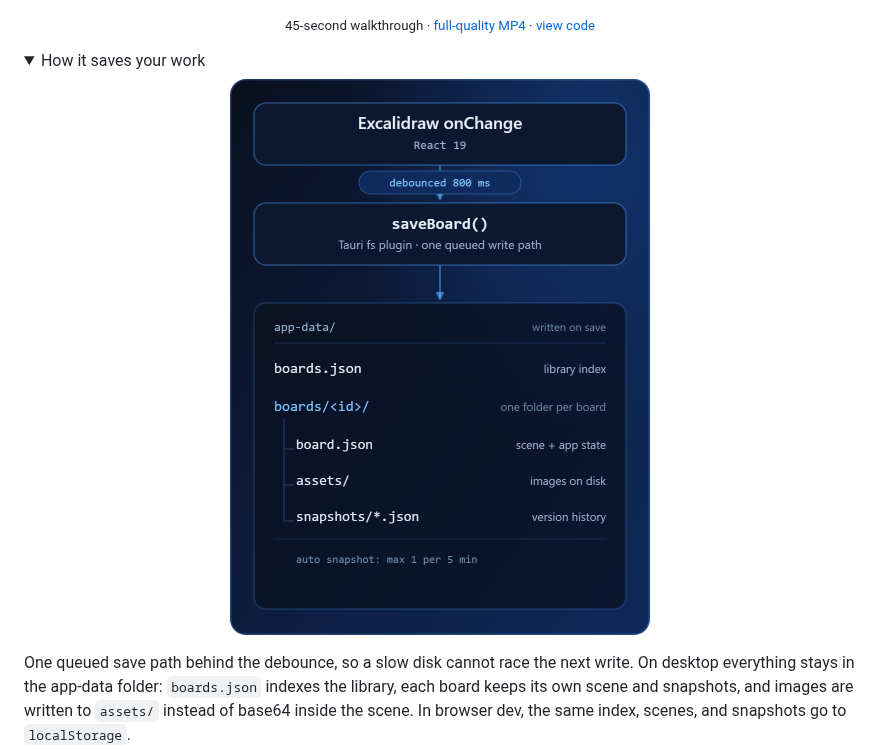
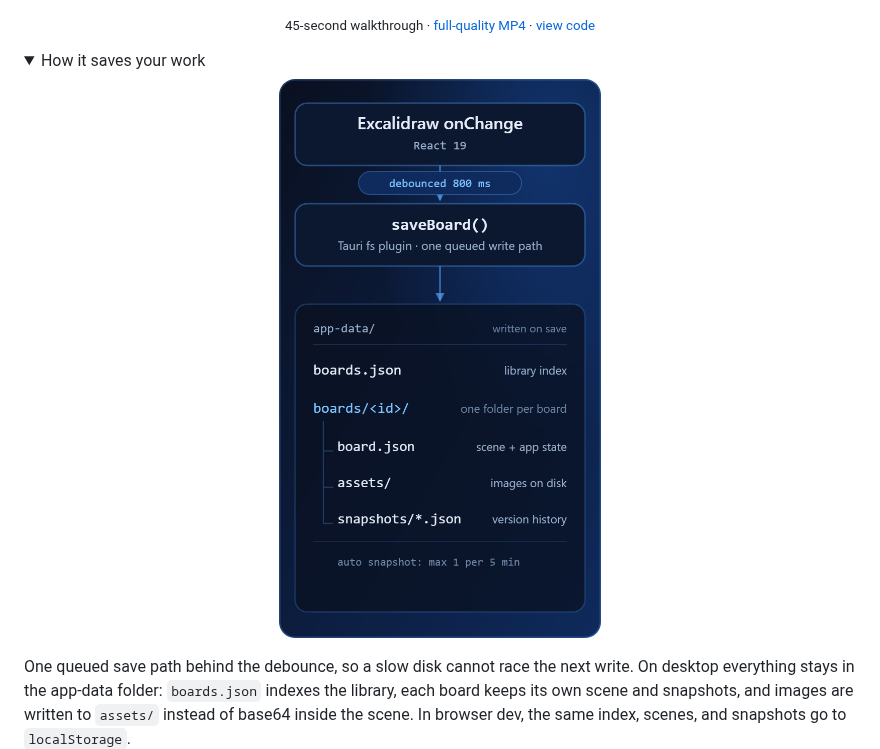
Before and after one commit to IniEyyy/IniEyyy, a Markdown page: README.md, the part around the change. GitHub-like rendering; pictures changed too: assets/canvas-save-flow.png; folded sections open.

Commit message:
docs: keep the Canvas save diagram legible on phones

```diff
--- a/README.md
+++ b/README.md
@@ -28,7 +28,7 @@ A local-first whiteboard workspace for the desktop: named boards with tags, auto
 <summary>How it saves your work</summary>
 
 <p align="center">
-  <img src="assets/canvas-save-flow.png" alt="Canvas save flow: Excalidraw onChange is debounced 800 ms, then saveBoard writes boards.json plus one folder per board containing board.json, assets, and snapshots." width="420">
+  <img src="assets/canvas-save-flow.png" alt="Canvas save flow: Excalidraw onChange is debounced 800 ms, then saveBoard writes boards.json plus one folder per board containing board.json, assets, and snapshots." width="340">
 </p>
 
 One queued save path behind the debounce, so a slow disk cannot race the
```
Also changed, not shown: 1 other file.
